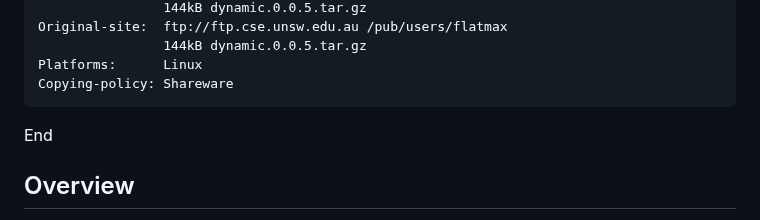
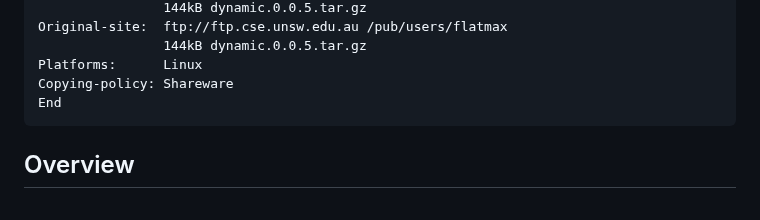
Before and after one commit to flatmax/dynamix, a Markdown page: README.md, the part around the change. Rendered like a GitHub page.

````diff
--- a/README.md
+++ b/README.md
@@ -26,8 +26,8 @@ Original-site:  ftp://ftp.cse.unsw.edu.au /pub/users/flatmax
                 144kB dynamic.0.0.5.tar.gz
 Platforms:      Linux
 Copying-policy: Shareware
+End
 ```
-End
 
 ## Overview
 
````
